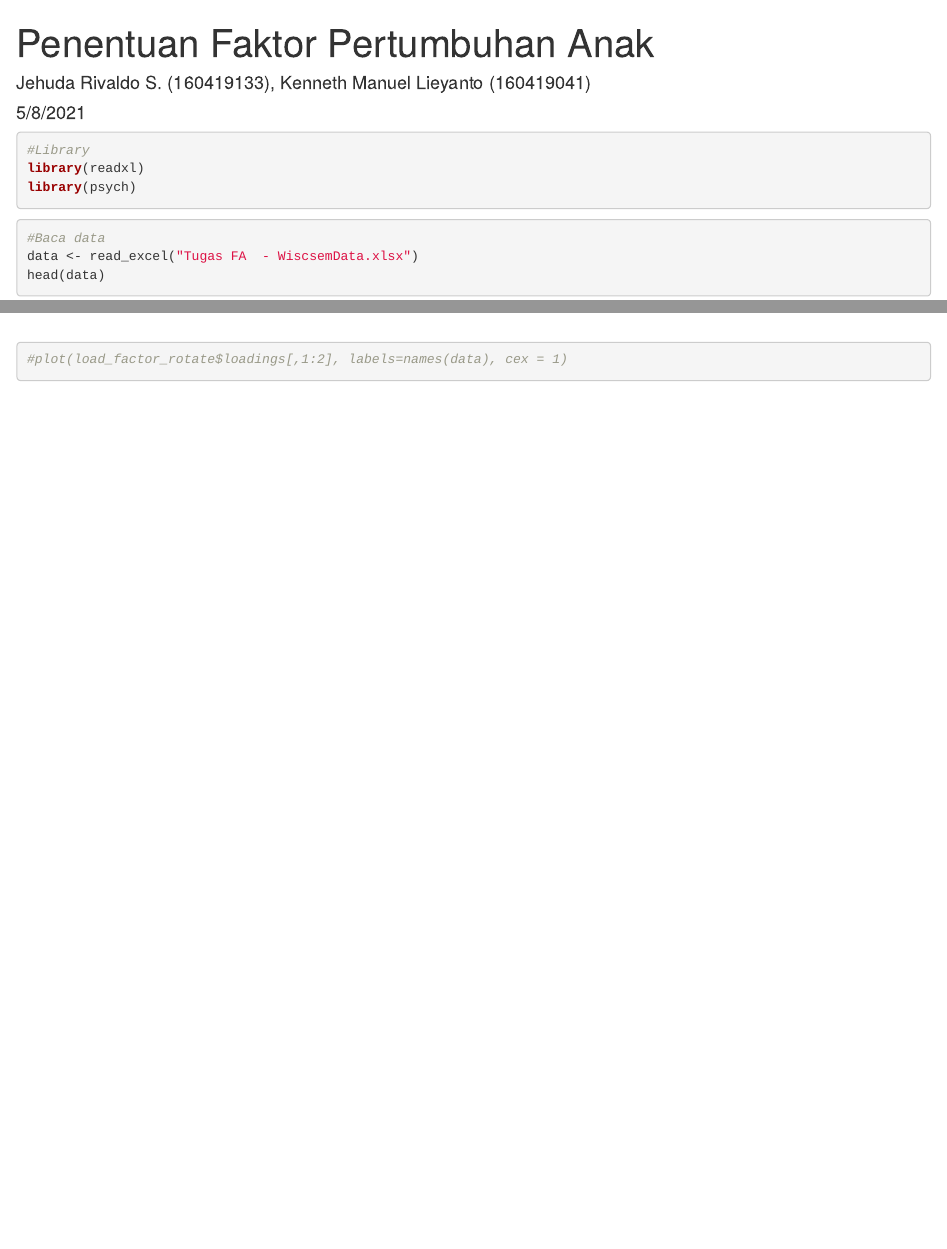
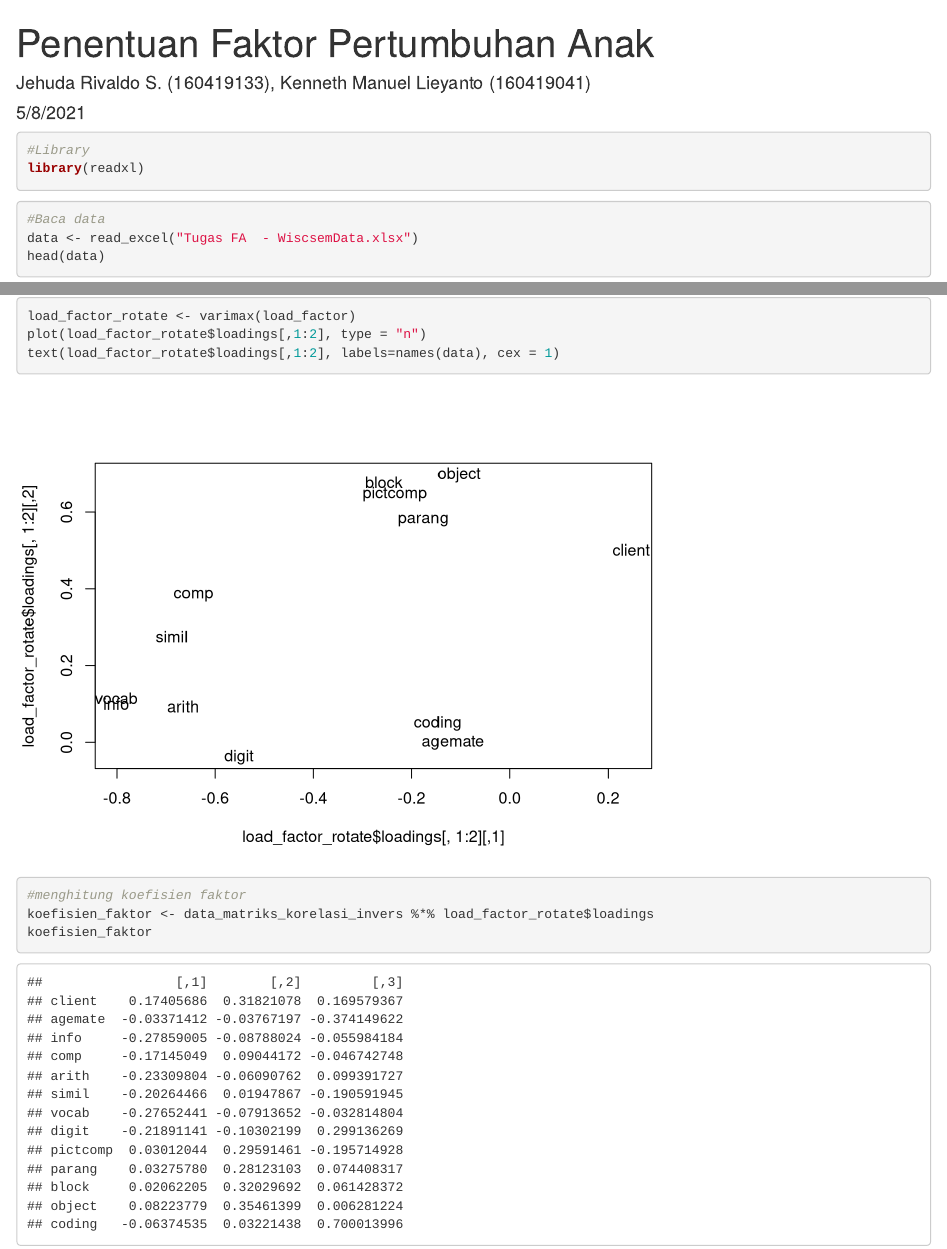
Before and after one commit to kennethmanuel/MVAProject, an R Markdown document (Tugas10/160419133_160419041_Tugas10.Rmd): the page in a window 1100 px wide, from its top, and a second part further down, joined at a grey line. Rendered offline with R 4.5, knitr and Pandoc, with nearby package versions.

Commit message:
Update 160419133_160419041_Tugas10.Rmd

````diff
--- a/Tugas10/160419133_160419041_Tugas10.Rmd
+++ b/Tugas10/160419133_160419041_Tugas10.Rmd
@@ -12,7 +12,6 @@ knitr::opts_chunk$set(echo = TRUE)
 ```{r}
 #Library
 library(readxl)
-library(psych)
 ```
 
 ```{r}
@@ -60,9 +60,11 @@ data_matriks_korelasi_invers <- solve(data_matriks_korelasi)
 ```{r}
 load_factor_rotate <- varimax(load_factor)
 plot(load_factor_rotate$loadings[,1:2], type = "n")
-#plot(load_factor_rotate$loadings[,1:2], labels=names(data), cex = 1)
+text(load_factor_rotate$loadings[,1:2], labels=names(data), cex = 1)
 ```
 
 ```{r}
-
+#menghitung koefisien faktor
+koefisien_faktor <- data_matriks_korelasi_invers %*% load_factor_rotate$loadings
+koefisien_faktor
 ```
````
Also changed, not shown: Tugas10/160419133_160419041_Tugas10.Rmd (1 more changed lines).
